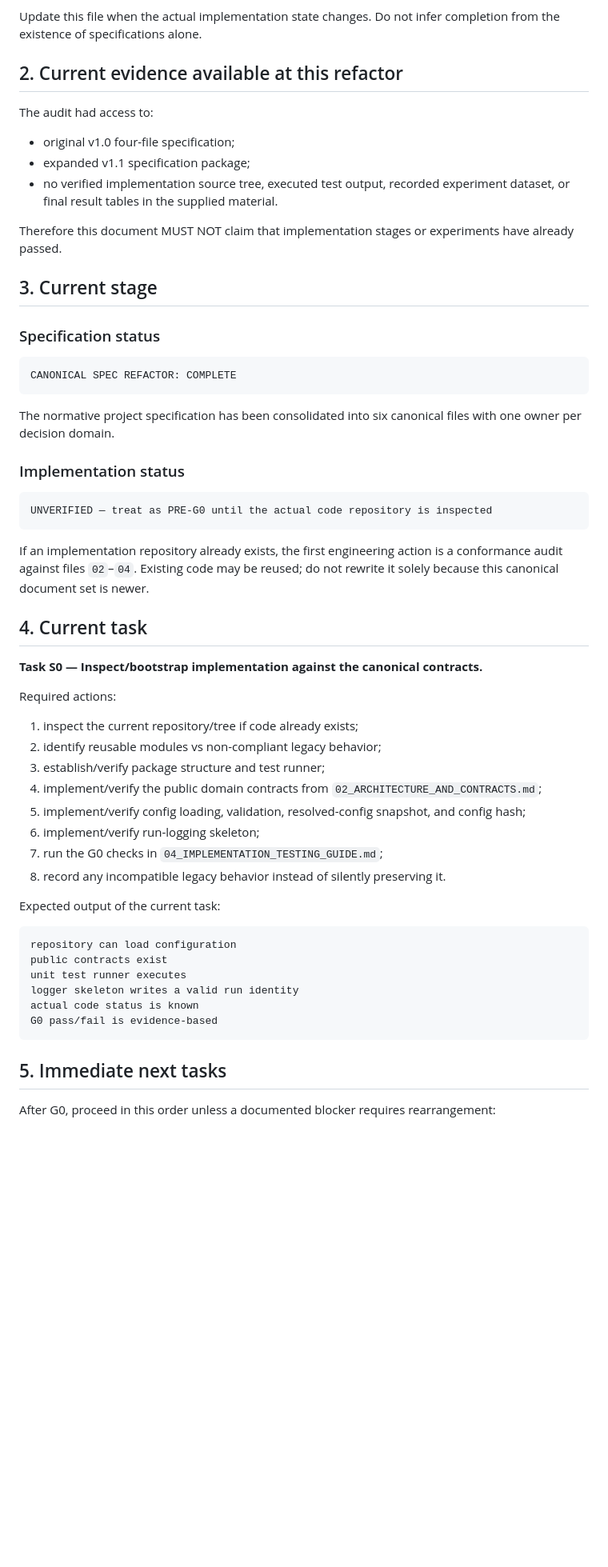
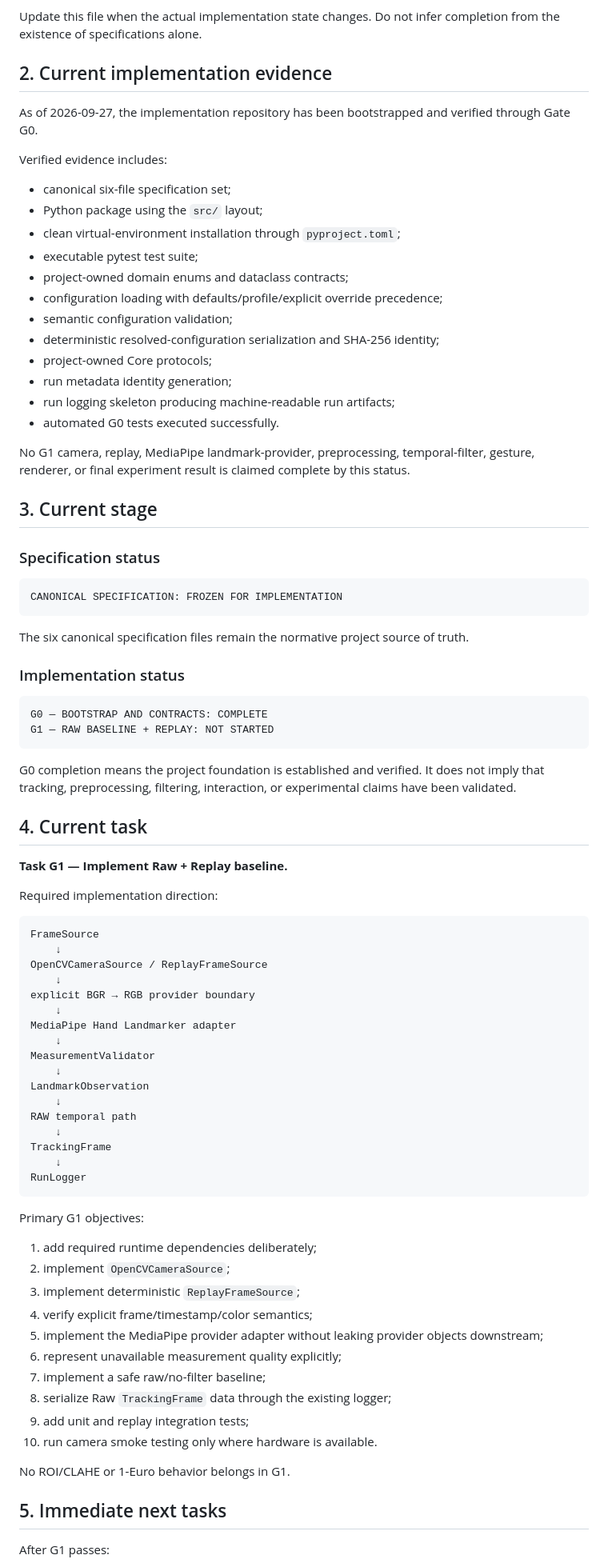
Before and after one commit to lengochai4/DIP_project, a Markdown page: docs/05_PROJECT_STATUS_AND_ROADMAP.md, the part around one of its changes. Shown at 80% size. Rendered like a GitHub page; blank space fills up the shorter version.

Commit message:
docs: mark G0 complete and start G1

````diff
--- a/docs/05_PROJECT_STATUS_AND_ROADMAP.md
+++ b/docs/05_PROJECT_STATUS_AND_ROADMAP.md
@@ -17,61 +17,88 @@ This file is the single source of truth for:
 
 Update this file when the actual implementation state changes. Do not infer completion from the existence of specifications alone.
 
-## 2. Current evidence available at this refactor
+## 2. Current implementation evidence
 
-The audit had access to:
+As of 2026-09-27, the implementation repository has been bootstrapped and verified through Gate G0.
 
-- original v1.0 four-file specification;
-- expanded v1.1 specification package;
-- no verified implementation source tree, executed test output, recorded experiment dataset, or final result tables in the supplied material.
+Verified evidence includes:
 
-Therefore this document MUST NOT claim that implementation stages or experiments have already passed.
+- canonical six-file specification set;
+- Python package using the `src/` layout;
+- clean virtual-environment installation through `pyproject.toml`;
+- executable pytest test suite;
+- project-owned domain enums and dataclass contracts;
+- configuration loading with defaults/profile/explicit override precedence;
+- semantic configuration validation;
+- deterministic resolved-configuration serialization and SHA-256 identity;
+- project-owned Core protocols;
+- run metadata identity generation;
+- run logging skeleton producing machine-readable run artifacts;
+- automated G0 tests executed successfully.
+
+No G1 camera, replay, MediaPipe landmark-provider, preprocessing, temporal-filter, gesture, renderer, or final experiment result is claimed complete by this status.
 
 ## 3. Current stage
 
 ### Specification status
 
 ```text
-CANONICAL SPEC REFACTOR: COMPLETE
+CANONICAL SPECIFICATION: FROZEN FOR IMPLEMENTATION
 ```
 
-The normative project specification has been consolidated into six canonical files with one owner per decision domain.
+The six canonical specification files remain the normative project source of truth.
 
 ### Implementation status
 
 ```text
-UNVERIFIED — treat as PRE-G0 until the actual code repository is inspected
+G0 — BOOTSTRAP AND CONTRACTS: COMPLETE
+G1 — RAW BASELINE + REPLAY: NOT STARTED
 ```
 
-If an implementation repository already exists, the first engineering action is a conformance audit against files `02`–`04`. Existing code may be reused; do not rewrite it solely because this canonical document set is newer.
+G0 completion means the project foundation is established and verified. It does not imply that tracking, preprocessing, filtering, interaction, or experimental claims have been validated.
 
 ## 4. Current task
 
-**Task S0 — Inspect/bootstrap implementation against the canonical contracts.**
+**Task G1 — Implement Raw + Replay baseline.**
 
-Required actions:
-
-1. inspect the current repository/tree if code already exists;
-2. identify reusable modules vs non-compliant legacy behavior;
-3. establish/verify package structure and test runner;
-4. implement/verify the public domain contracts from `02_ARCHITECTURE_AND_CONTRACTS.md`;
-5. implement/verify config loading, validation, resolved-config snapshot, and config hash;
-6. implement/verify run-logging skeleton;
-7. run the G0 checks in `04_IMPLEMENTATION_TESTING_GUIDE.md`;
-8. record any incompatible legacy behavior instead of silently preserving it.
-
-Expected output of the current task:
+Required implementation direction:
 
 ```text
-repository can load configuration
-public contracts exist
-unit test runner executes
-logger skeleton writes a valid run identity
-actual code status is known
-G0 pass/fail is evidence-based
+FrameSource
+    ↓
+OpenCVCameraSource / ReplayFrameSource
+    ↓
+explicit BGR → RGB provider boundary
+    ↓
+MediaPipe Hand Landmarker adapter
+    ↓
+MeasurementValidator
+    ↓
+LandmarkObservation
+    ↓
+RAW temporal path
+    ↓
+TrackingFrame
+    ↓
+RunLogger
 ```
+
+Primary G1 objectives:
+
+1. add required runtime dependencies deliberately;
+2. implement `OpenCVCameraSource`;
+3. implement deterministic `ReplayFrameSource`;
+4. verify explicit frame/timestamp/color semantics;
+5. implement the MediaPipe provider adapter without leaking provider objects downstream;
+6. represent unavailable measurement quality explicitly;
+7. implement a safe raw/no-filter baseline;
+8. serialize Raw `TrackingFrame` data through the existing logger;
+9. add unit and replay integration tests;
+10. run camera smoke testing only where hardware is available.
+
+No ROI/CLAHE or 1-Euro behavior belongs in G1.
 
 ## 5. Immediate next tasks
 
-After G0, proceed in this order unless a documented blocker requires rearrangement:
+After G1 passes:
 
````
Also changed, not shown: other parts of docs/05_PROJECT_STATUS_AND_ROADMAP.md (+6 -9 lines).
